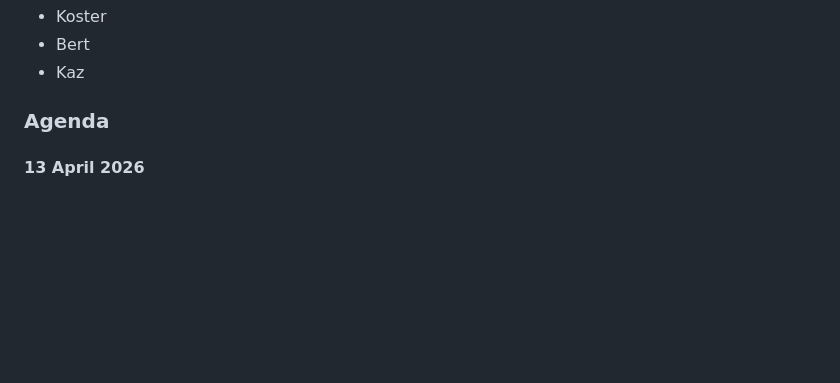
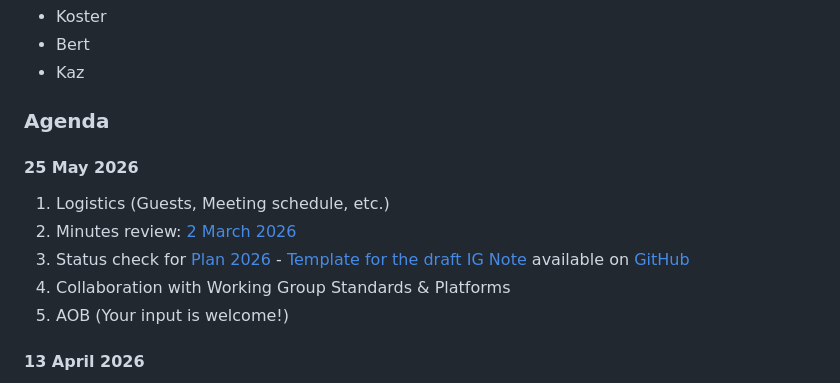
Before and after one commit to w3c/smart-cities, a Markdown page: README.md, the part around the change. Rendered like a GitHub page; blank space fills up the shorter version.

```diff
--- a/README.md
+++ b/README.md
@@ -16,6 +16,13 @@ We use the [W3C IRC channel](https://irc.w3.org/?channels=smart-cities) as well
 * Kaz
 
 ### Agenda
+
+#### 25 May 2026
+1. Logistics (Guests, Meeting schedule, etc.)
+2. Minutes review: [2 March 2026](https://www.w3.org/2026/04/13-smart-cities-minutes.html)
+3. Status check for [Plan 2026](https://github.com/w3c/smart-cities/blob/main/schedule.md) - [Template for the draft IG Note](https://w3c.github.io/smart-cities/ig-note/) available on [GitHub](https://github.com/w3c/smart-cities/tree/main/ig-note)
+4. Collaboration with Working Group Standards & Platforms
+5. AOB (Your input is welcome!)
 
 #### 13 April 2026
 1. Logistics (Guests, Meeting schedule, etc.)
```
